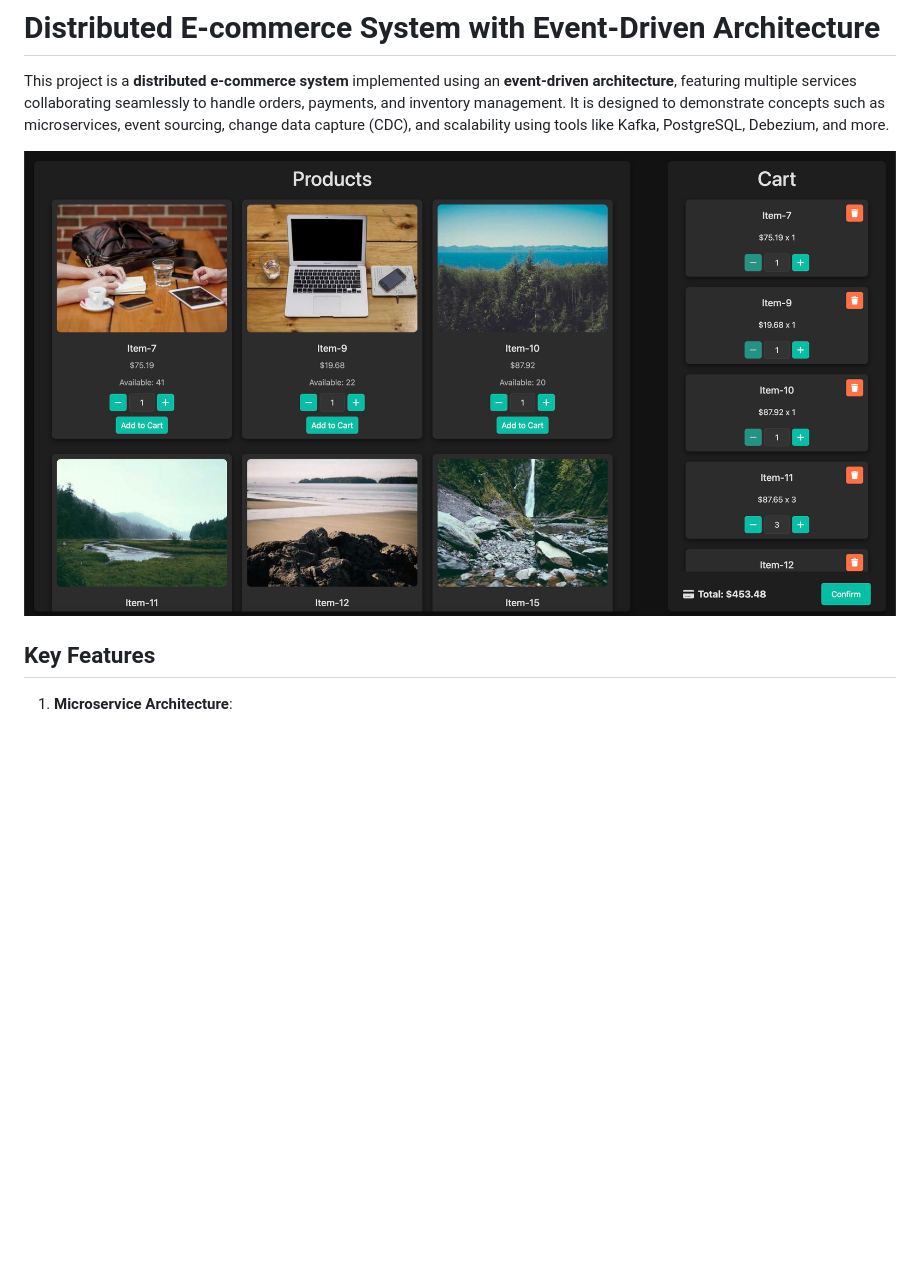
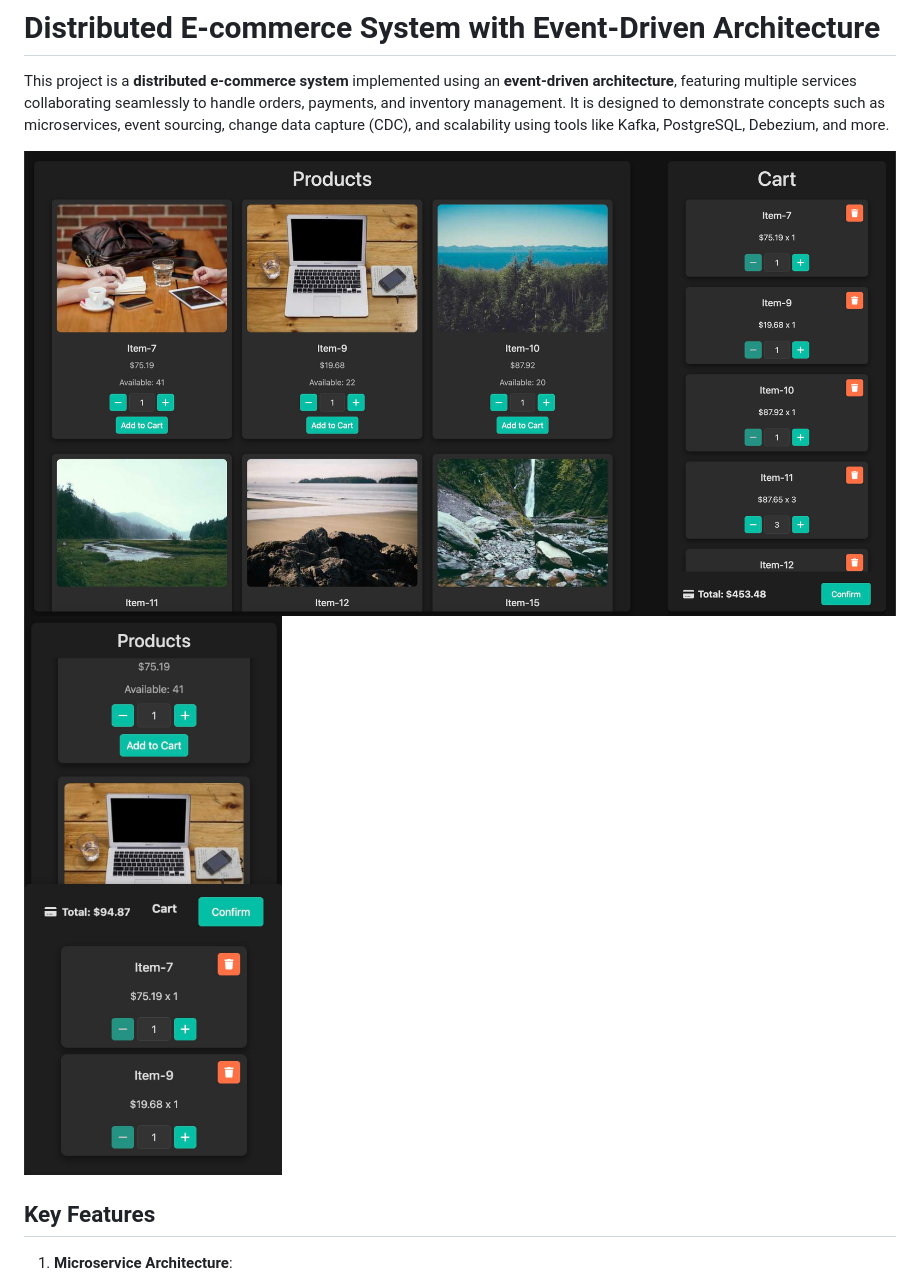
Before and after one commit to Metelyoff/micro-ecommerce, a Markdown page: README.md, the part around the change. GitHub-like rendering; pictures changed too: ecommerce-mob.jpg (added); blank space fills up the shorter version.

Commit message:
Add mob image

```diff
--- a/README.md
+++ b/README.md
@@ -1,7 +1,8 @@
 # Distributed E-commerce System with Event-Driven Architecture
 This project is a **distributed e-commerce system** implemented using an **event-driven architecture**, featuring multiple services collaborating seamlessly to handle orders, payments, and inventory management. It is designed to demonstrate concepts such as microservices, event sourcing, change data capture (CDC), and scalability using tools like Kafka, PostgreSQL, Debezium, and more.
 
-![Distributed E-commerce System](ecommerce.jpg)
+![Distributed E-commerce System desktop version](ecommerce.jpg)
+![Distributed E-commerce System mobile version](ecommerce-mob.jpg)
 
 ## Key Features
 1. **Microservice Architecture**:
```
